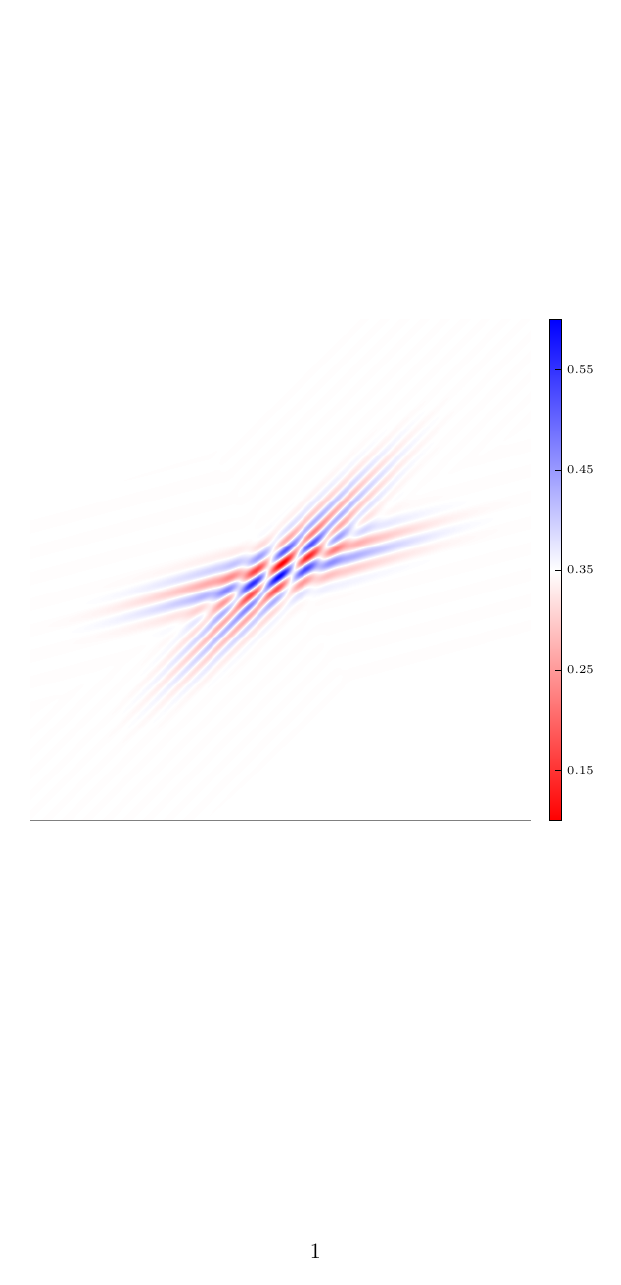
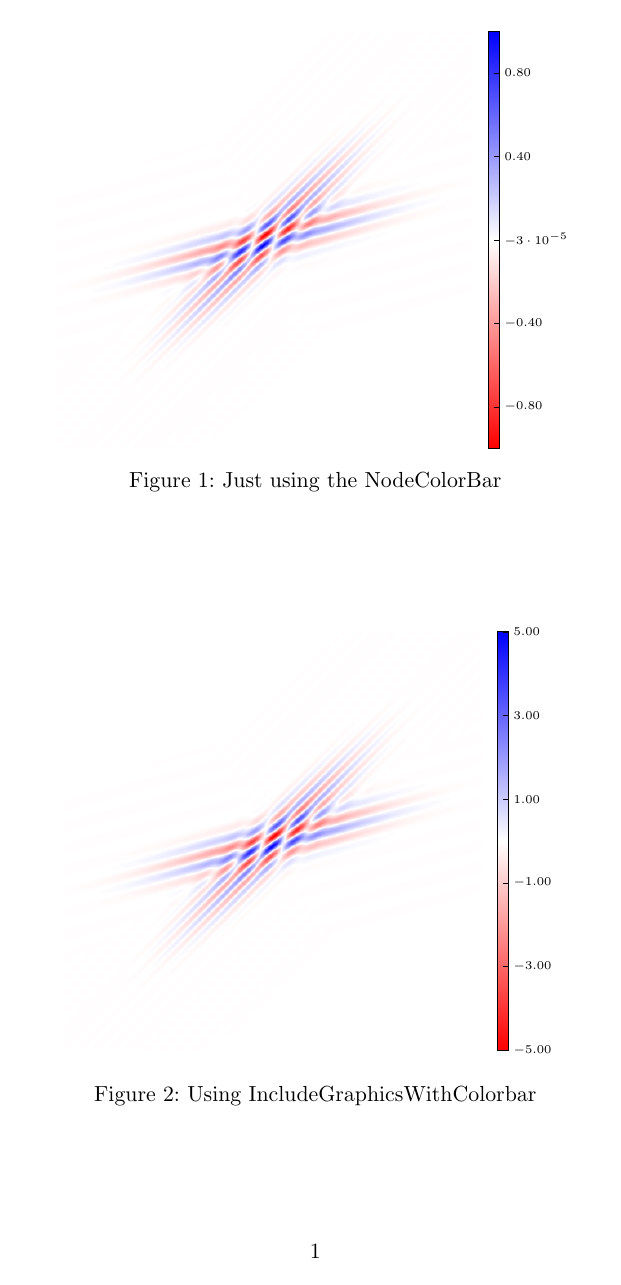
Before and after one commit to kellertuer/TikZ-Image-Colorbar, a LaTeX problem sheet (example.tex): the whole page. Compiled offline with pdfLaTeX.

Commit message:
Implemented the second command \includegraphicsWithColorbar

```diff
--- a/example.tex
+++ b/example.tex
@@ -5,8 +5,8 @@
 \documentclass{scrartcl}
 \usepackage{fontenc}
 \usepackage[utf8]{inputenc}
-\usepackage{graphicx}
-\usepackage{tikz,pgfkeys,pgfmath}
+\usepackage{graphicx,caption}
+\usepackage{tikz,pgfkeys,pgfmath,xargs}
 \definecolor{red0hsb}{hsb}{0,1,1}
 \definecolor{red1hsb}{hsb}{1,1,1}
 \definecolor{greenhsb}{hsb}{0.33,1,1}
@@ -79,7 +79,7 @@
 		\else
 			% If you specify Min & Max (y range) y ticks has to be an integer!
 			\pgfmathifisint{\ICByTicks}{
-				\foreach \t in {1,...,\ICByTicks}
+				\foreach \t in {1,2,...,\ICByTicks}
 				{
 					\ifICByAtB
 						\pgfmathparse{(\t-1)/(\ICByTicks-1)}
@@ -99,11 +99,23 @@
 		\fi
 	\end{scope}
 }
+\newcommandx{\includegraphicsWithColorbar}[3][1=\empty, 2=\empty]{
+% (fold)
+	\begin{tikzpicture}
+		\node[anchor=south west, ICBImage] (localICBImageNode) at (0,0) {%
+			\includegraphics[#2]{#3}
+		};
+		\NodeColorbar[node=localICBImageNode,#1]
+	\end{tikzpicture}
+% (end)
+}
+
 \makeatother
 % Styling
 \tikzstyle{ICBLabel}=[right=-1pt,font=\tiny]
 \tikzstyle{ICBFrame}=[thin, black]
-\pgfkeys{/pgf/number format/.cd,std,fixed zerofill,precision=2}
+\tikzstyle{ICBImage}=[inner sep=0,thick, black]
+\pgfkeys{/pgf/number format/.cd,std,fixed zerofill,precision={2}}
 %
 \begin{document}
 	\begin{figure}[tbp]\centering
@@ -111,16 +123,21 @@
 			% No inner sep
 			% draw thin border
 			\node[anchor=south west,inner sep=0pt,draw=black!50,thin] (image) at (0,0) {%
-				\includegraphics[width=.6\textwidth]{waves.png}
+				\includegraphics[width=.5\textwidth]{waves.png}
 			};
 		\NodeColorbar[node=image%
 		% Forms %/{label}, i.e. for the middle 0.5/{0} for the middle
 %		,y ticks={0,0.5,1}
 		,colors=rwb
 		,y ticks=5
-		,y range=0.1 to 0.6
+		,y range=-1 to 1
 %		,y tick at border=true
 		]
 		\end{tikzpicture}
+		\caption{Just using the NodeColorBar}
+	\end{figure}
+	\begin{figure}[tbp]\centering
+		\includegraphicsWithColorbar[colors=rwb, y ticks=6, y range=-5 to 5, y tick at border=true][width=.5\textwidth]{waves.png}
+		\caption{Using IncludeGraphicsWithColorbar}
 	\end{figure}
 \end{document}
```
Also changed, not shown: example.pdf.
